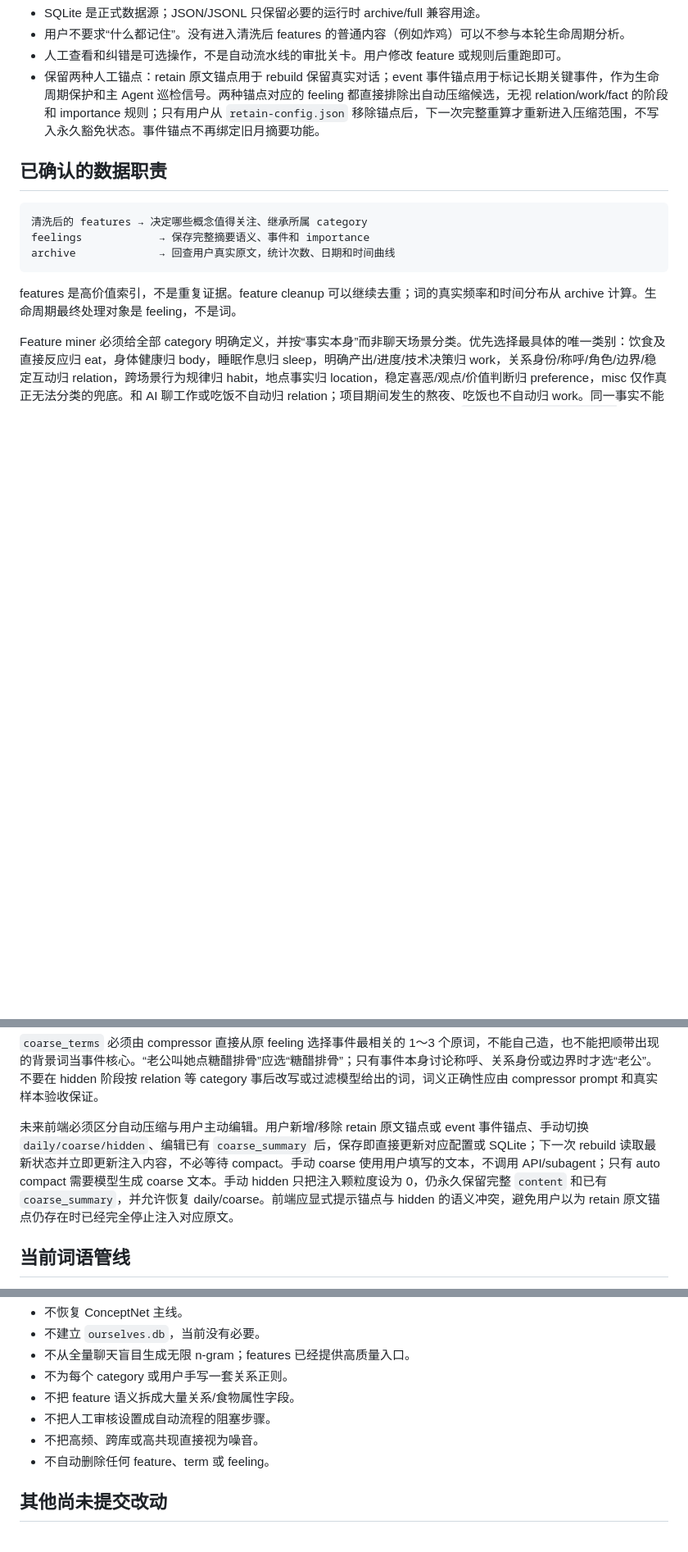
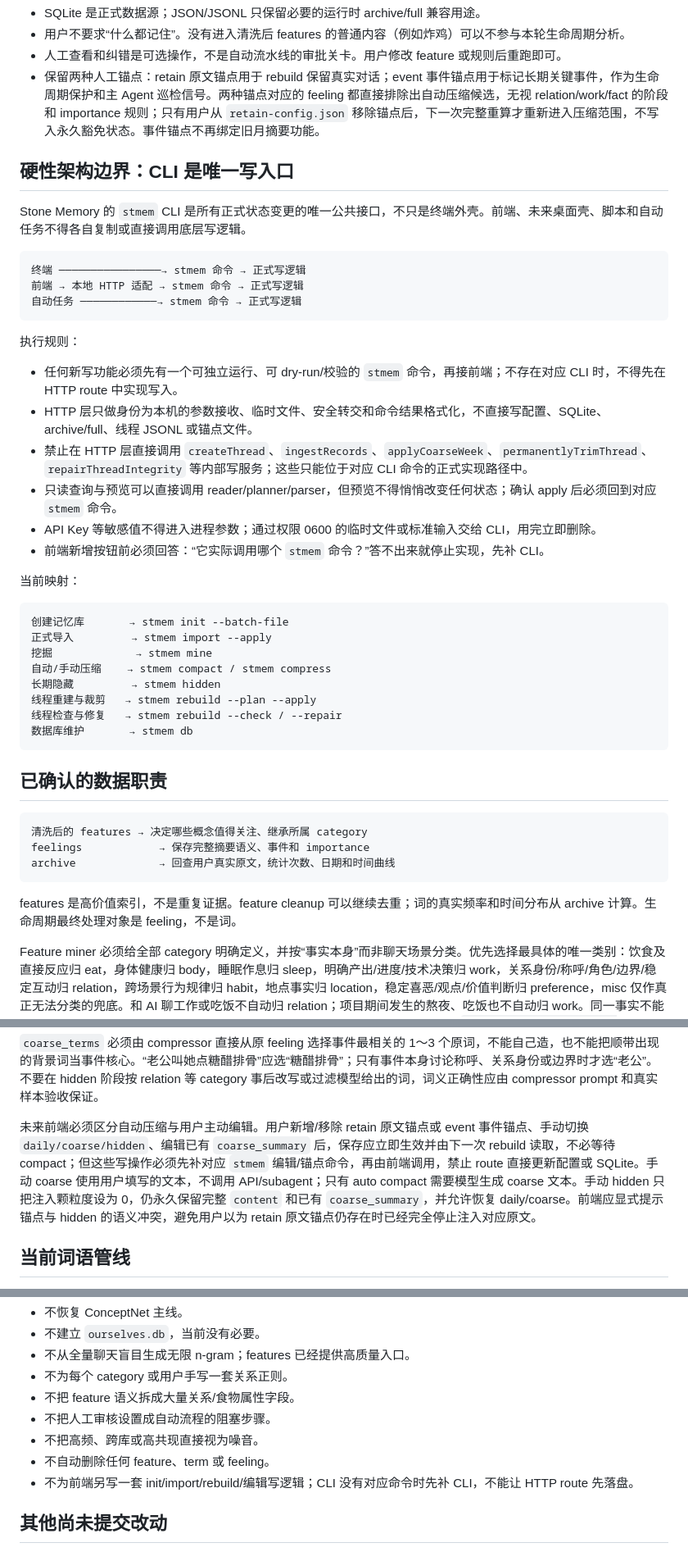
Before and after one commit to wanyu445/stone_memory, a Markdown page: AGENTS.md, 3 parts joined by grey strips. Shown at 82% size. Drawn GitHub-style; blank space fills up the shorter version.

Commit message:
docs: enforce cli as the sole mutation boundary

````diff
--- a/AGENTS.md
+++ b/AGENTS.md
@@ -10,6 +10,38 @@
 - 用户不要求“什么都记住”。没有进入清洗后 features 的普通内容（例如炸鸡）可以不参与本轮生命周期分析。
 - 人工查看和纠错是可选操作，不是自动流水线的审批关卡。用户修改 feature 或规则后重跑即可。
 - 保留两种人工锚点：retain 原文锚点用于 rebuild 保留真实对话；event 事件锚点用于标记长期关键事件，作为生命周期保护和主 Agent 巡检信号。两种锚点对应的 feeling 都直接排除出自动压缩候选，无视 relation/work/fact 的阶段和 importance 规则；只有用户从 `retain-config.json` 移除锚点后，下一次完整重算才重新进入压缩范围，不写入永久豁免状态。事件锚点不再绑定旧月摘要功能。
+
+## 硬性架构边界：CLI 是唯一写入口
+
+Stone Memory 的 `stmem` CLI 是所有正式状态变更的唯一公共接口，不只是终端外壳。前端、未来桌面壳、脚本和自动任务不得各自复制或直接调用底层写逻辑。
+
+```text
+终端 ────────────────→ stmem 命令 → 正式写逻辑
+前端 → 本地 HTTP 适配 → stmem 命令 → 正式写逻辑
+自动任务 ────────────→ stmem 命令 → 正式写逻辑
+```
+
+执行规则：
+
+- 任何新写功能必须先有一个可独立运行、可 dry-run/校验的 `stmem` 命令，再接前端；不存在对应 CLI 时，不得先在 HTTP route 中实现写入。
+- HTTP 层只做身份为本机的参数接收、临时文件、安全转交和命令结果格式化，不直接写配置、SQLite、archive/full、线程 JSONL 或锚点文件。
+- 禁止在 HTTP 层直接调用 `createThread`、`ingestRecords`、`applyCoarseWeek`、`permanentlyTrimThread`、`repairThreadIntegrity` 等内部写服务；这些只能位于对应 CLI 命令的正式实现路径中。
+- 只读查询与预览可以直接调用 reader/planner/parser，但预览不得悄悄改变任何状态；确认 apply 后必须回到对应 `stmem` 命令。
+- API Key 等敏感值不得进入进程参数；通过权限 0600 的临时文件或标准输入交给 CLI，用完立即删除。
+- 前端新增按钮前必须回答：“它实际调用哪个 `stmem` 命令？”答不出来就停止实现，先补 CLI。
+
+当前映射：
+
+```text
+创建记忆库       → stmem init --batch-file
+正式导入         → stmem import --apply
+挖掘             → stmem mine
+自动/手动压缩    → stmem compact / stmem compress
+长期隐藏         → stmem hidden
+线程重建与裁剪   → stmem rebuild --plan --apply
+线程检查与修复   → stmem rebuild --check / --repair
+数据库维护       → stmem db
+```
 
 ## 已确认的数据职责
 
@@ -31,7 +63,7 @@ Feeling 压缩使用 `operations/memory-compressor-operations.md`，与 miner
 
 `coarse_terms` 必须由 compressor 直接从原 feeling 选择事件最相关的 1～3 个原词，不能自己造，也不能把顺带出现的背景词当事件核心。“老公叫她点糖醋排骨”应选“糖醋排骨”；只有事件本身讨论称呼、关系身份或边界时才选“老公”。不要在 hidden 阶段按 relation 等 category 事后改写或过滤模型给出的词，词义正确性应由 compressor prompt 和真实样本验收保证。
 
-未来前端必须区分自动压缩与用户主动编辑。用户新增/移除 retain 原文锚点或 event 事件锚点、手动切换 `daily/coarse/hidden`、编辑已有 `coarse_summary` 后，保存即直接更新对应配置或 SQLite；下一次 rebuild 读取最新状态并立即更新注入内容，不必等待 compact。手动 coarse 使用用户填写的文本，不调用 API/subagent；只有 auto compact 需要模型生成 coarse 文本。手动 hidden 只把注入颗粒度设为 0，仍永久保留完整 `content` 和已有 `coarse_summary`，并允许恢复 daily/coarse。前端应显式提示锚点与 hidden 的语义冲突，避免用户以为 retain 原文锚点仍存在时已经完全停止注入对应原文。
+未来前端必须区分自动压缩与用户主动编辑。用户新增/移除 retain 原文锚点或 event 事件锚点、手动切换 `daily/coarse/hidden`、编辑已有 `coarse_summary` 后，保存应立即生效并由下一次 rebuild 读取，不必等待 compact；但这些写操作必须先补对应 `stmem` 编辑/锚点命令，再由前端调用，禁止 route 直接更新配置或 SQLite。手动 coarse 使用用户填写的文本，不调用 API/subagent；只有 auto compact 需要模型生成 coarse 文本。手动 hidden 只把注入颗粒度设为 0，仍永久保留完整 `content` 和已有 `coarse_summary`，并允许恢复 daily/coarse。前端应显式提示锚点与 hidden 的语义冲突，避免用户以为 retain 原文锚点仍存在时已经完全停止注入对应原文。
 
 ## 当前词语管线
 
@@ -234,6 +266,7 @@ Feeling 级生命周期 dry-run 已实现为 `stmem lifecycle`，不调用模型
 - 不把人工审核设置成自动流程的阻塞步骤。
 - 不把高频、跨库或高共现直接视为噪音。
 - 不自动删除任何 feature、term 或 feeling。
+- 不为前端另写一套 init/import/rebuild/编辑写逻辑；CLI 没有对应命令时先补 CLI，不能让 HTTP route 先落盘。
 
 ## 其他尚未提交改动
 
````
